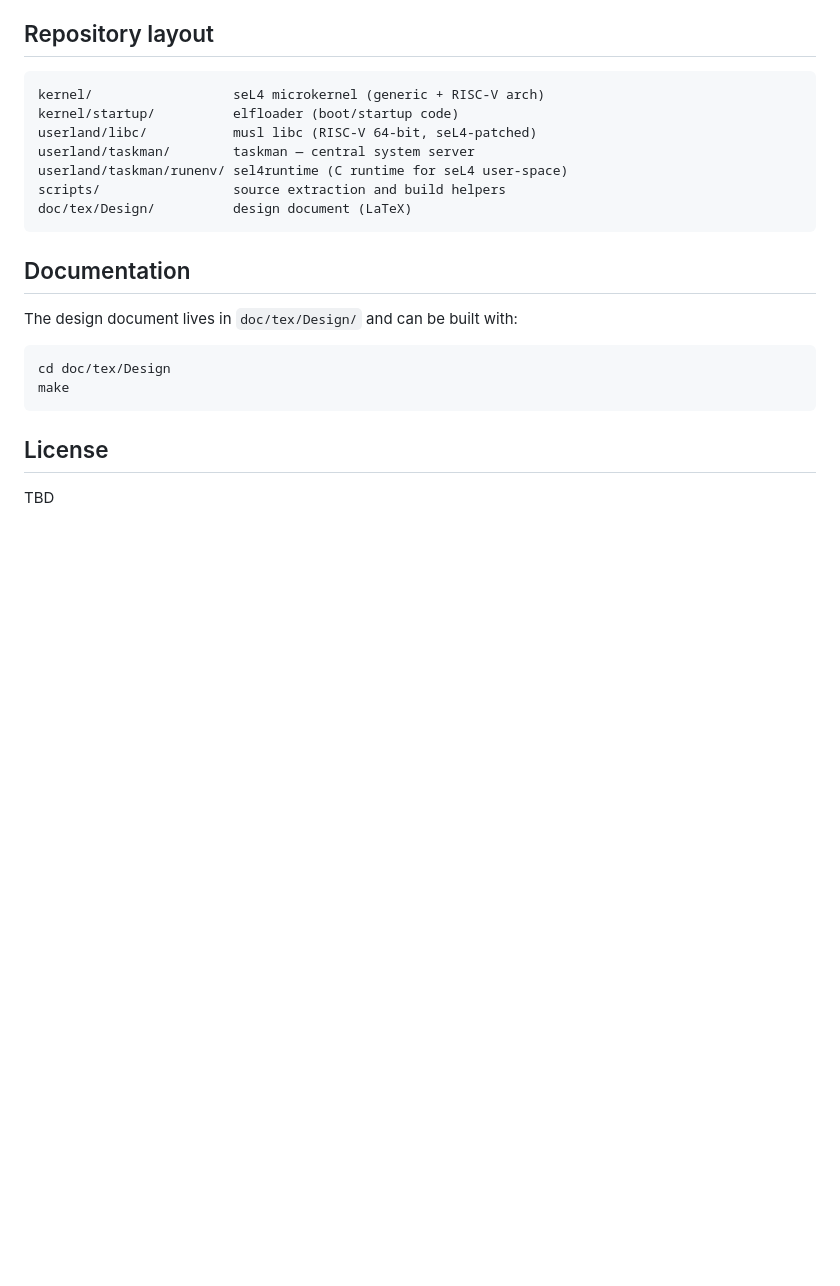
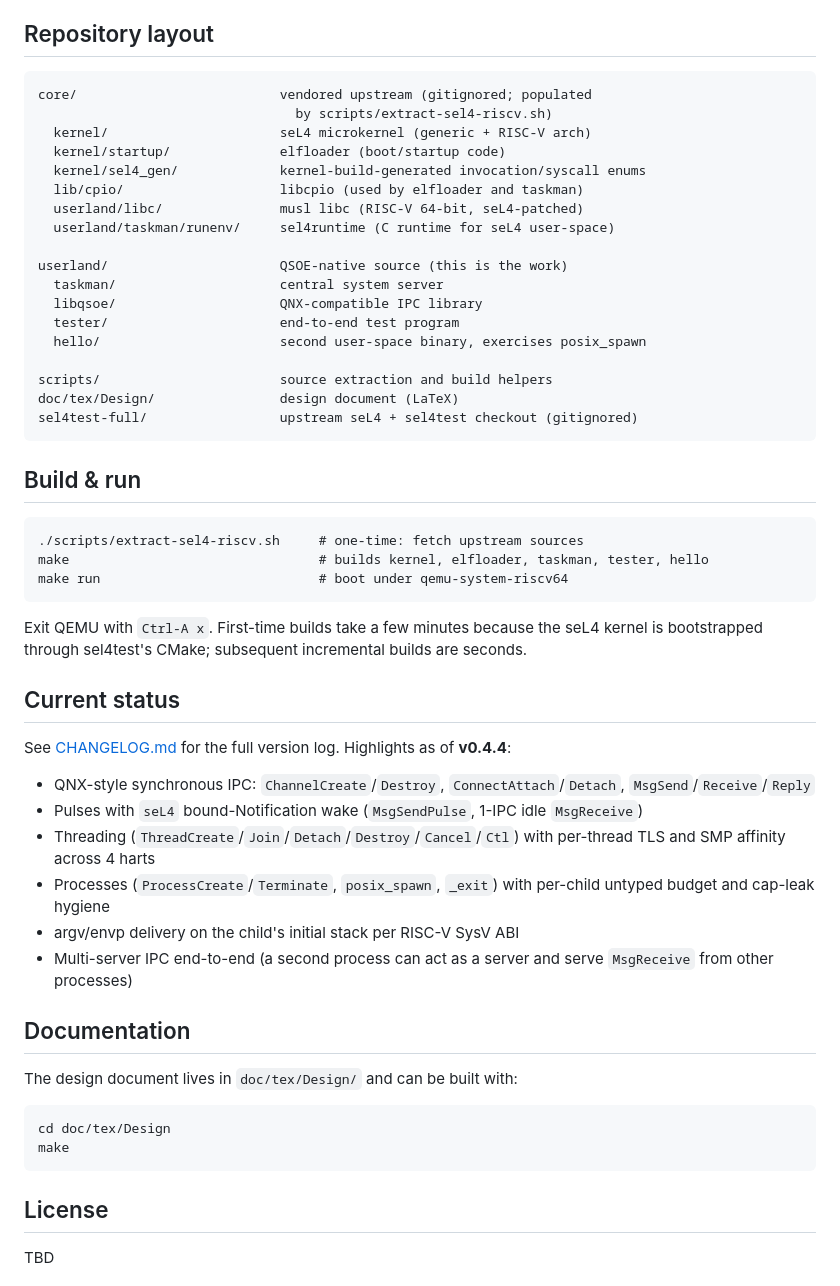
Before and after one commit to dmytro-yemelianov/lq, a Markdown page: README.md, the part around the change. GitHub-like rendering; blank space fills up the shorter version.

````diff
--- a/README.md
+++ b/README.md
@@ -37,14 +37,54 @@ QSOE brings the proven synchronous message-passing programming model of QNX Neut
 ## Repository layout
 
 ```
-kernel/                  seL4 microkernel (generic + RISC-V arch)
-kernel/startup/          elfloader (boot/startup code)
-userland/libc/           musl libc (RISC-V 64-bit, seL4-patched)
-userland/taskman/        taskman — central system server
-userland/taskman/runenv/ sel4runtime (C runtime for seL4 user-space)
-scripts/                 source extraction and build helpers
-doc/tex/Design/          design document (LaTeX)
+core/                          vendored upstream (gitignored; populated
+                                 by scripts/extract-sel4-riscv.sh)
+  kernel/                      seL4 microkernel (generic + RISC-V arch)
+  kernel/startup/              elfloader (boot/startup code)
+  kernel/sel4_gen/             kernel-build-generated invocation/syscall enums
+  lib/cpio/                    libcpio (used by elfloader and taskman)
+  userland/libc/               musl libc (RISC-V 64-bit, seL4-patched)
+  userland/taskman/runenv/     sel4runtime (C runtime for seL4 user-space)
+
+userland/                      QSOE-native source (this is the work)
+  taskman/                     central system server
+  libqsoe/                     QNX-compatible IPC library
+  tester/                      end-to-end test program
+  hello/                       second user-space binary, exercises posix_spawn
+
+scripts/                       source extraction and build helpers
+doc/tex/Design/                design document (LaTeX)
+sel4test-full/                 upstream seL4 + sel4test checkout (gitignored)
 ```
+
+## Build & run
+
+```
+./scripts/extract-sel4-riscv.sh     # one-time: fetch upstream sources
+make                                # builds kernel, elfloader, taskman, tester, hello
+make run                            # boot under qemu-system-riscv64
+```
+
+Exit QEMU with `Ctrl-A x`. First-time builds take a few minutes because
+the seL4 kernel is bootstrapped through sel4test's CMake; subsequent
+incremental builds are seconds.
+
+## Current status
+
+See [CHANGELOG.md](CHANGELOG.md) for the full version log. Highlights as
+of **v0.4.4**:
+
+- QNX-style synchronous IPC: `ChannelCreate`/`Destroy`,
+  `ConnectAttach`/`Detach`, `MsgSend`/`Receive`/`Reply`
+- Pulses with `seL4` bound-Notification wake (`MsgSendPulse`, 1-IPC idle
+  `MsgReceive`)
+- Threading (`ThreadCreate`/`Join`/`Detach`/`Destroy`/`Cancel`/`Ctl`)
+  with per-thread TLS and SMP affinity across 4 harts
+- Processes (`ProcessCreate`/`Terminate`, `posix_spawn`, `_exit`) with
+  per-child untyped budget and cap-leak hygiene
+- argv/envp delivery on the child's initial stack per RISC-V SysV ABI
+- Multi-server IPC end-to-end (a second process can act as a server
+  and serve `MsgReceive` from other processes)
 
 ## Documentation
 
````
Also changed, not shown: CHANGELOG.md (added, +172 -0 lines).
